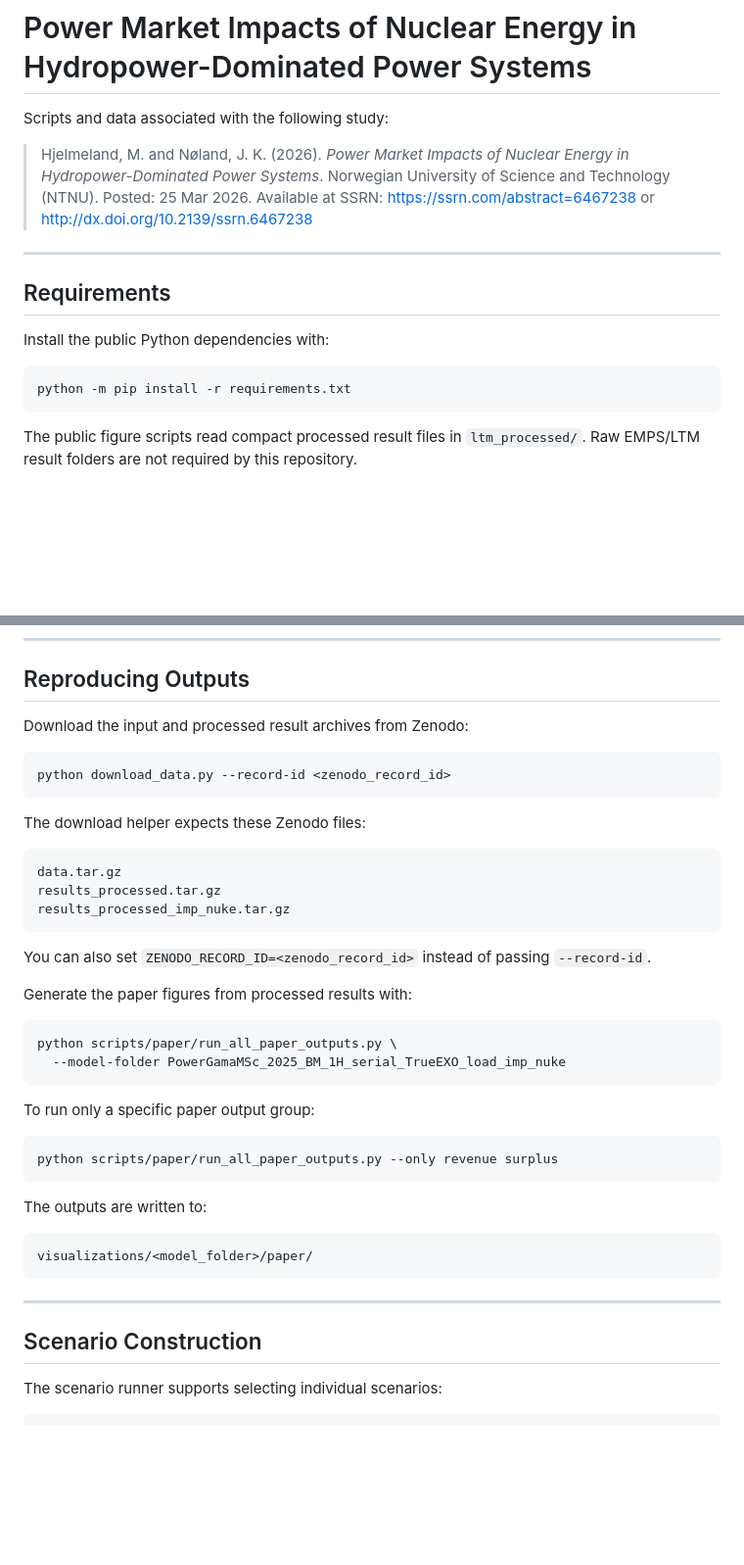
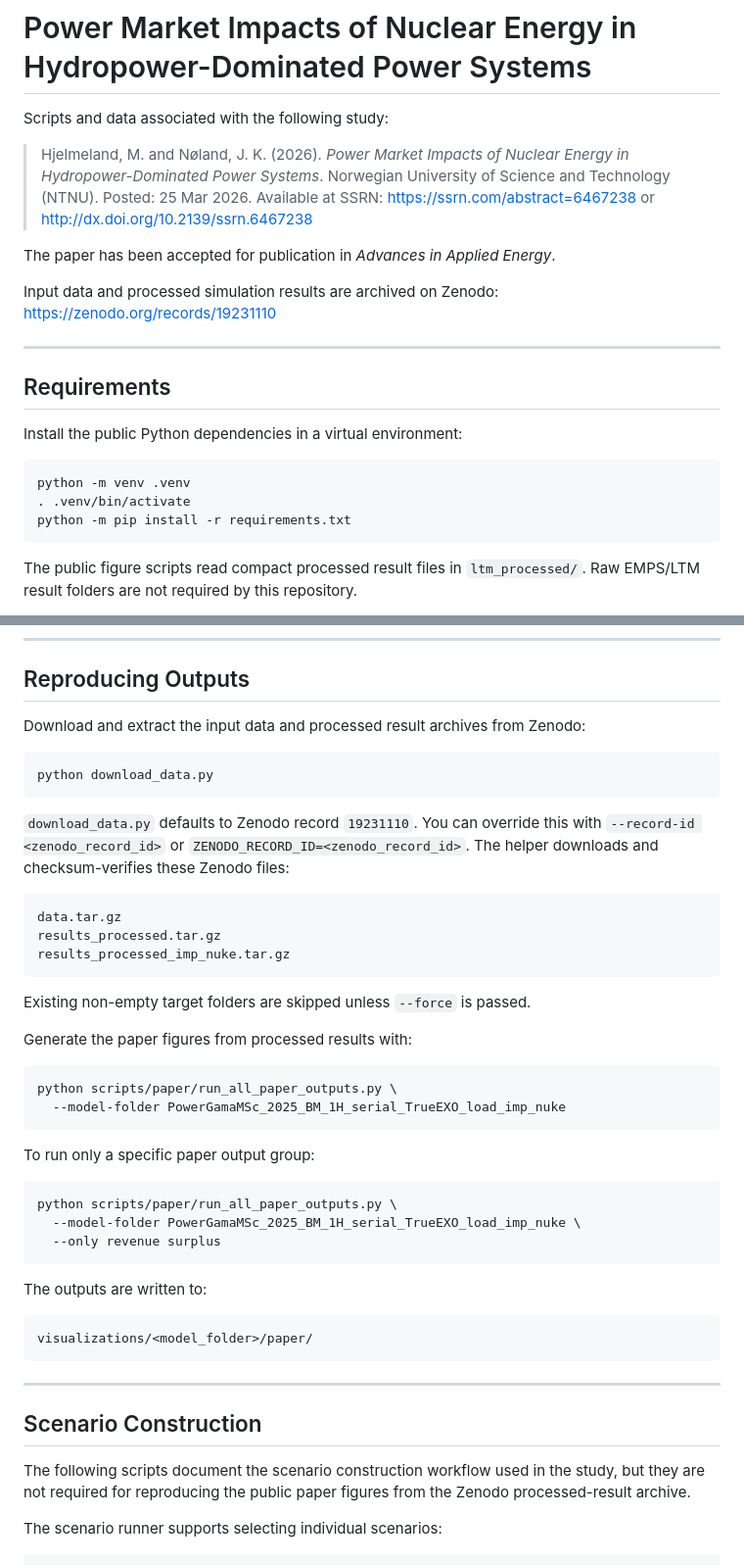
Before and after one commit to martinhjel/power-market-impacts, a Markdown page: README.md, 2 parts joined by grey strips. Shown at 98% size. GitHub-like rendering; blank space fills up the shorter version.

````diff
--- a/README.md
+++ b/README.md
@@ -4,13 +4,20 @@ Scripts and data associated with the following study:
 
 > Hjelmeland, M. and Nøland, J. K. (2026). *Power Market Impacts of Nuclear Energy in Hydropower-Dominated Power Systems*. Norwegian University of Science and Technology (NTNU). Posted: 25 Mar 2026. Available at SSRN: https://ssrn.com/abstract=6467238 or http://dx.doi.org/10.2139/ssrn.6467238
 
+The paper has been accepted for publication in *Advances in Applied Energy*.
+
+Input data and processed simulation results are archived on Zenodo:
+https://zenodo.org/records/19231110
+
 ---
 
 ## Requirements
 
-Install the public Python dependencies with:
+Install the public Python dependencies in a virtual environment:
 
 ```bash
+python -m venv .venv
+. .venv/bin/activate
 python -m pip install -r requirements.txt
 ```
 
@@ -56,13 +63,15 @@ Three main technology deployment cases are studied: offshore wind (**OW**), nucl
 
 ## Reproducing Outputs
 
-Download the input and processed result archives from Zenodo:
+Download and extract the input data and processed result archives from Zenodo:
 
 ```bash
-python download_data.py --record-id <zenodo_record_id>
+python download_data.py
 ```
 
-The download helper expects these Zenodo files:
+`download_data.py` defaults to Zenodo record `19231110`. You can override this
+with `--record-id <zenodo_record_id>` or `ZENODO_RECORD_ID=<zenodo_record_id>`.
+The helper downloads and checksum-verifies these Zenodo files:
 
 ```text
 data.tar.gz
@@ -70,8 +79,7 @@ results_processed.tar.gz
 results_processed_imp_nuke.tar.gz
 ```
 
-You can also set `ZENODO_RECORD_ID=<zenodo_record_id>` instead of passing
-`--record-id`.
+Existing non-empty target folders are skipped unless `--force` is passed.
 
 Generate the paper figures from processed results with:
 
@@ -83,7 +91,9 @@ python scripts/paper/run_all_paper_outputs.py \
 To run only a specific paper output group:
 
 ```bash
-python scripts/paper/run_all_paper_outputs.py --only revenue surplus
+python scripts/paper/run_all_paper_outputs.py \
+  --model-folder PowerGamaMSc_2025_BM_1H_serial_TrueEXO_load_imp_nuke \
+  --only revenue surplus
 ```
 
 The outputs are written to:
@@ -95,6 +105,10 @@ visualizations/<model_folder>/paper/
 ---
 
 ## Scenario Construction
+
+The following scripts document the scenario construction workflow used in the
+study, but they are not required for reproducing the public paper figures from
+the Zenodo processed-result archive.
 
 The scenario runner supports selecting individual scenarios:
 
````
